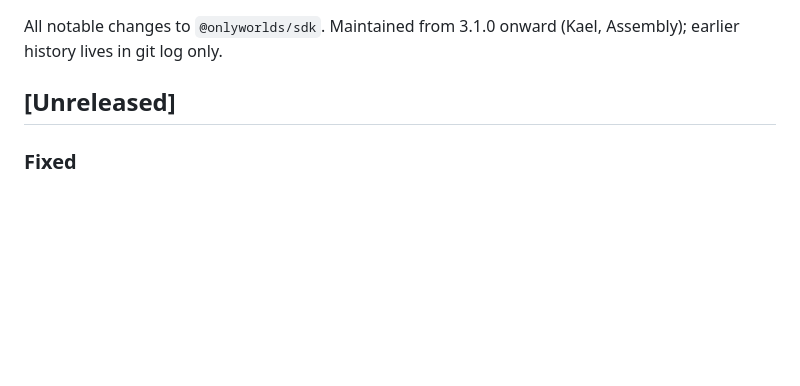
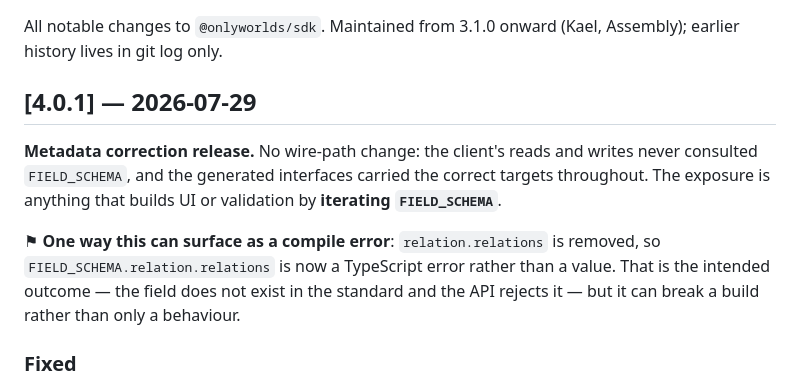
Before and after one commit to OnlyWorlds/sdk, a Markdown page: CHANGELOG.md, the part around the change. Rendered like a GitHub page; blank space fills up the shorter version.

Commit message:
docs: changelog for 4.0.1
Co-Authored-By: Claude Opus 5 (1M context) <noreply@anthropic.com>

```diff
--- a/CHANGELOG.md
+++ b/CHANGELOG.md
@@ -3,7 +3,16 @@
 All notable changes to `@onlyworlds/sdk`. Maintained from 3.1.0 onward (Kael, Assembly);
 earlier history lives in git log only.
 
-## [Unreleased]
+## [4.0.1] — 2026-07-29
+
+**Metadata correction release.** No wire-path change: the client's reads and writes never
+consulted `FIELD_SCHEMA`, and the generated interfaces carried the correct targets throughout.
+The exposure is anything that builds UI or validation by **iterating `FIELD_SCHEMA`**.
+
+⚑ **One way this can surface as a compile error**: `relation.relations` is removed, so
+`FIELD_SCHEMA.relation.relations` is now a TypeScript error rather than a value. That is the
+intended outcome — the field does not exist in the standard and the API rejects it — but it can
+break a build rather than only a behaviour.
 
 ### Fixed
 - **`FIELD_SCHEMA.collective.equipment` targeted `construct`; the standard says `object`.**
```
